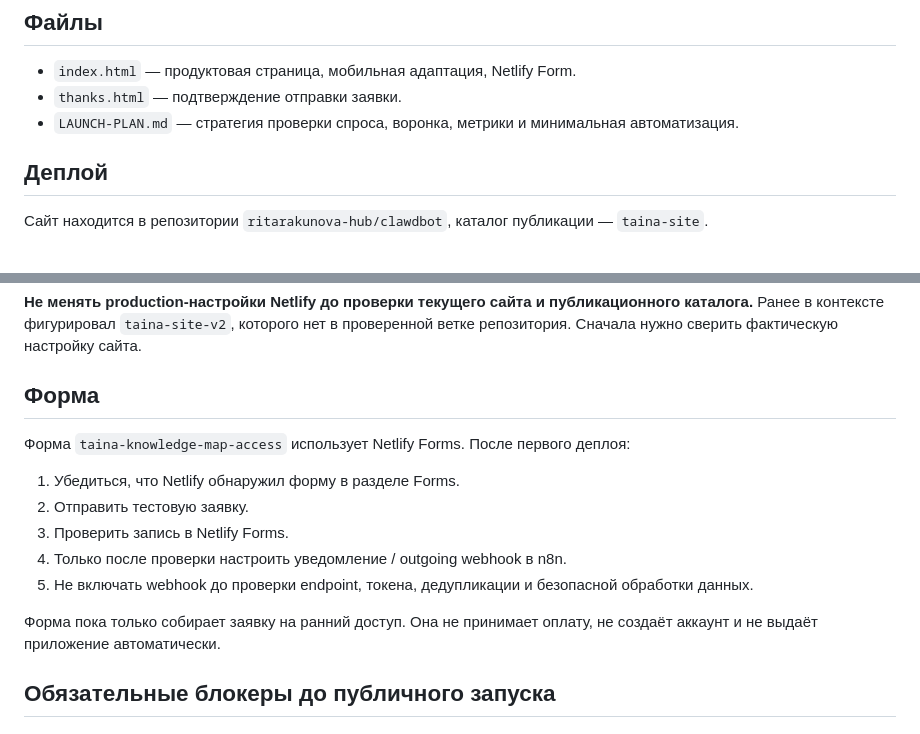
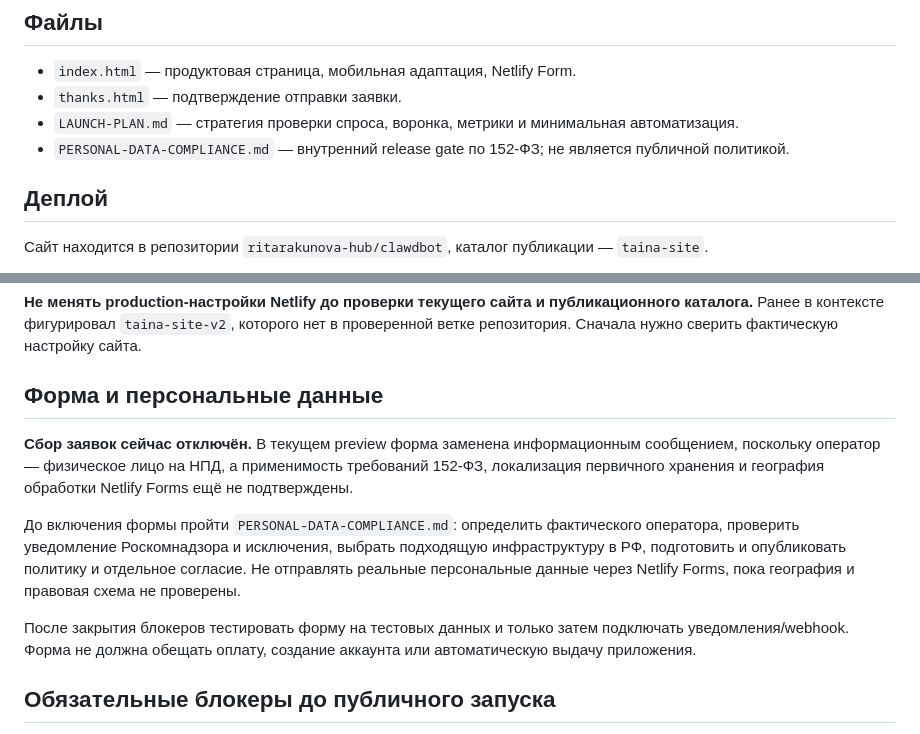
Before and after one commit to ritarakunova-hub/clawdbot, a Markdown page: taina-site/README.md, 2 parts joined by grey strips. Rendered like a GitHub page.

Commit message:
docs: clarify form is paused pending data compliance

```diff
--- a/taina-site/README.md
+++ b/taina-site/README.md
@@ -6,6 +6,7 @@
 - `index.html` — продуктовая страница, мобильная адаптация, Netlify Form.
 - `thanks.html` — подтверждение отправки заявки.
 - `LAUNCH-PLAN.md` — стратегия проверки спроса, воронка, метрики и минимальная автоматизация.
+- `PERSONAL-DATA-COMPLIANCE.md` — внутренний release gate по 152-ФЗ; не является публичной политикой.
 
 ## Деплой
 Сайт находится в репозитории `ritarakunova-hub/clawdbot`, каталог публикации — `taina-site`.
@@ -19,15 +20,13 @@
 
 **Не менять production-настройки Netlify до проверки текущего сайта и публикационного каталога.** Ранее в контексте фигурировал `taina-site-v2`, которого нет в проверенной ветке репозитория. Сначала нужно сверить фактическую настройку сайта.
 
-## Форма
-Форма `taina-knowledge-map-access` использует Netlify Forms. После первого деплоя:
-1. Убедиться, что Netlify обнаружил форму в разделе Forms.
-2. Отправить тестовую заявку.
-3. Проверить запись в Netlify Forms.
-4. Только после проверки настроить уведомление / outgoing webhook в n8n.
-5. Не включать webhook до проверки endpoint, токена, дедупликации и безопасной обработки данных.
+## Форма и персональные данные
 
-Форма пока только собирает заявку на ранний доступ. Она не принимает оплату, не создаёт аккаунт и не выдаёт приложение автоматически.
+**Сбор заявок сейчас отключён.** В текущем preview форма заменена информационным сообщением, поскольку оператор — физическое лицо на НПД, а применимость требований 152-ФЗ, локализация первичного хранения и география обработки Netlify Forms ещё не подтверждены.
+
+До включения формы пройти `PERSONAL-DATA-COMPLIANCE.md`: определить фактического оператора, проверить уведомление Роскомнадзора и исключения, выбрать подходящую инфраструктуру в РФ, подготовить и опубликовать политику и отдельное согласие. Не отправлять реальные персональные данные через Netlify Forms, пока география и правовая схема не проверены.
+
+После закрытия блокеров тестировать форму на тестовых данных и только затем подключать уведомления/webhook. Форма не должна обещать оплату, создание аккаунта или автоматическую выдачу приложения.
 
 ## Обязательные блокеры до публичного запуска
 - Проверить и указать фактические реквизиты оператора персональных данных и опубликовать корректную политику обработки персональных данных/согласие. Сейчас требуется юридическая проверка текста формы и документации.
```
